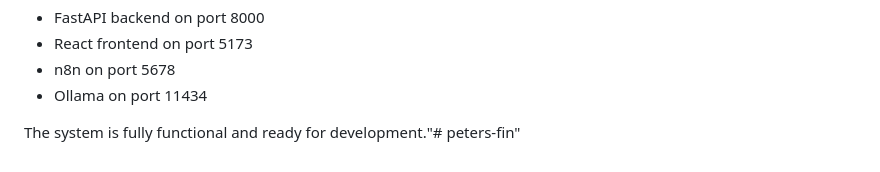
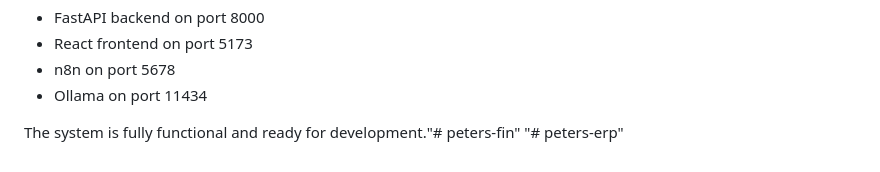
Before and after one commit to weareuntitled/peters-erp, a Markdown page: README.md, the part around the change. GitHub-like rendering.

```diff
--- a/README.md
+++ b/README.md
@@ -106,3 +106,4 @@ This will start:
 - Ollama on port 11434
 
 The system is fully functional and ready for development."# peters-fin"
+"# peters-erp"
```
